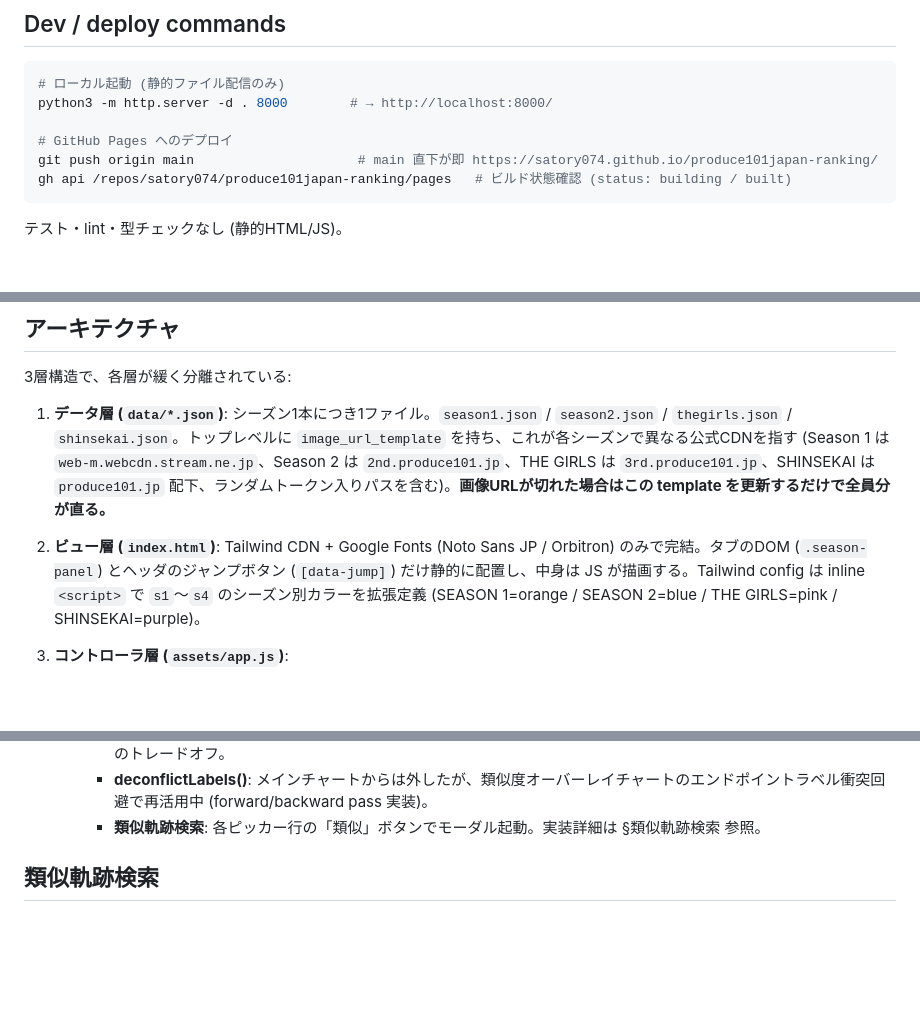
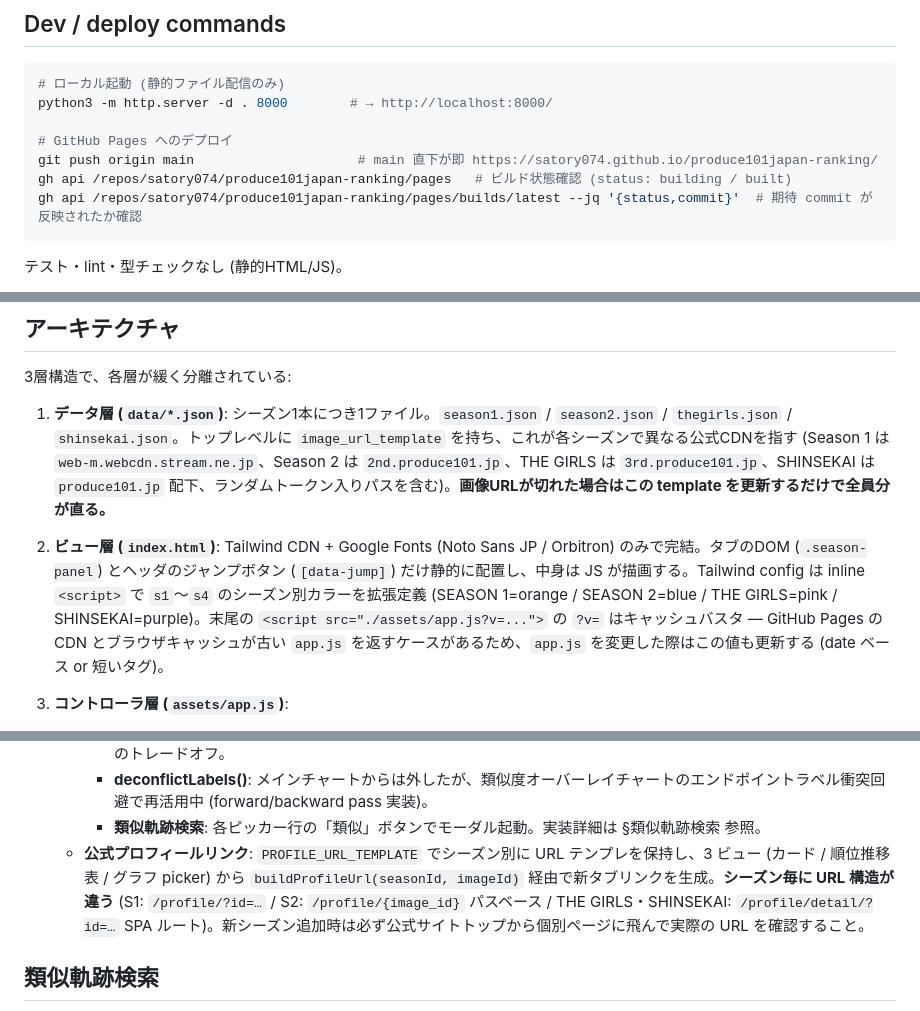
Before and after one commit to satory074/produce101japan-ranking, a Markdown page: CLAUDE.md, 3 parts joined by grey strips. Drawn GitHub-style; blank space fills up the shorter version.

Commit message:
Document profile URL conventions and cache-bust workflow
- Note per-season URL pattern variance and browser-only verification
- Mention ?v= cache-bust on app.js script tag
- Add Pages build-completion check command
- New "公式プロフィールページの URL 構造変更" risk entry

Co-Authored-By: Claude Opus 4.7 (1M context) <noreply@anthropic.com>

````diff
--- a/CLAUDE.md
+++ b/CLAUDE.md
@@ -15,6 +15,7 @@ python3 -m http.server -d . 8000        # → http://localhost:8000/
 # GitHub Pages へのデプロイ
 git push origin main                     # main 直下が即 https://satory074.github.io/produce101japan-ranking/
 gh api /repos/satory074/produce101japan-ranking/pages   # ビルド状態確認 (status: building / built)
+gh api /repos/satory074/produce101japan-ranking/pages/builds/latest --jq '{status,commit}'  # 期待 commit が反映されたか確認
 ```
 
 テスト・lint・型チェックなし (静的HTML/JS)。
@@ -41,7 +42,7 @@ gh api /repos/satory074/produce101japan-ranking/pages   # ビルド状態確認
 
 1. **データ層 (`data/*.json`)**: シーズン1本につき1ファイル。`season1.json` / `season2.json` / `thegirls.json` / `shinsekai.json`。トップレベルに `image_url_template` を持ち、これが各シーズンで異なる公式CDNを指す (Season 1 は `web-m.webcdn.stream.ne.jp`、Season 2 は `2nd.produce101.jp`、THE GIRLS は `3rd.produce101.jp`、SHINSEKAI は `produce101.jp` 配下、ランダムトークン入りパスを含む)。**画像URLが切れた場合はこの template を更新するだけで全員分が直る。**
 
-2. **ビュー層 (`index.html`)**: Tailwind CDN + Google Fonts (Noto Sans JP / Orbitron) のみで完結。タブのDOM (`.season-panel`) とヘッダのジャンプボタン (`[data-jump]`) だけ静的に配置し、中身は JS が描画する。Tailwind config は inline `<script>` で `s1`〜`s4` のシーズン別カラーを拡張定義 (SEASON 1=orange / SEASON 2=blue / THE GIRLS=pink / SHINSEKAI=purple)。
+2. **ビュー層 (`index.html`)**: Tailwind CDN + Google Fonts (Noto Sans JP / Orbitron) のみで完結。タブのDOM (`.season-panel`) とヘッダのジャンプボタン (`[data-jump]`) だけ静的に配置し、中身は JS が描画する。Tailwind config は inline `<script>` で `s1`〜`s4` のシーズン別カラーを拡張定義 (SEASON 1=orange / SEASON 2=blue / THE GIRLS=pink / SHINSEKAI=purple)。末尾の `<script src="./assets/app.js?v=...">` の `?v=` はキャッシュバスタ — GitHub Pages の CDN とブラウザキャッシュが古い `app.js` を返すケースがあるため、`app.js` を変更した際はこの値も更新する (date ベース or 短いタグ)。
 
 3. **コントローラ層 (`assets/app.js`)**:
    - `init()` → 4本のJSONを `Promise.all` で並列fetch → `buildPanel()` で各タブのDOM生成。
@@ -57,6 +58,7 @@ gh api /repos/satory074/produce101japan-ranking/pages   # ビルド状態確認
      - **エンドポイントラベル**: `idealY = yAt(lastRank) + 3` の正確な位置 (= 線終点と一致) に描画。重なりは許容済みのトレードオフ。
      - **deconflictLabels()**: メインチャートからは外したが、類似度オーバーレイチャートのエンドポイントラベル衝突回避で再活用中 (forward/backward pass 実装)。
      - **類似軌跡検索**: 各ピッカー行の「類似」ボタンでモーダル起動。実装詳細は §類似軌跡検索 参照。
+   - **公式プロフィールリンク**: `PROFILE_URL_TEMPLATE` でシーズン別に URL テンプレを保持し、3 ビュー (カード / 順位推移表 / グラフ picker) から `buildProfileUrl(seasonId, imageId)` 経由で新タブリンクを生成。**シーズン毎に URL 構造が違う** (S1: `/profile/?id=…` / S2: `/profile/{image_id}` パスベース / THE GIRLS・SHINSEKAI: `/profile/detail/?id=…` SPA ルート)。新シーズン追加時は必ず公式サイトトップから個別ページに飛んで実際の URL を確認すること。
 
 ## 類似軌跡検索
 
````
Also changed, not shown: other parts of CLAUDE.md (+1 -0 lines).
